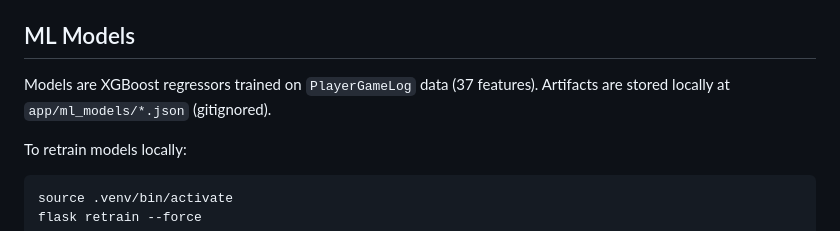
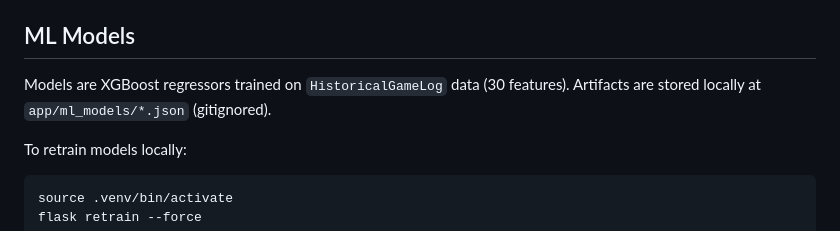
Before and after one commit to Moody24/sports_betting_tracker, a Markdown page: README.md, the part around the change. Drawn GitHub-style.

Commit message:
docs: correct model feature counts (30 for Model 1, 21 for Model 2)

```diff
--- a/README.md
+++ b/README.md
@@ -82,7 +82,7 @@ Live player props and market lines require an API key from [the-odds-api.com](ht
 
 ## ML Models
 
-Models are XGBoost regressors trained on `PlayerGameLog` data (37 features). Artifacts are stored locally at `app/ml_models/*.json` (gitignored).
+Models are XGBoost regressors trained on `HistoricalGameLog` data (30 features). Artifacts are stored locally at `app/ml_models/*.json` (gitignored).
 
 To retrain models locally:
 
```
Also changed, not shown: ARCHITECTURE.md (+3 -3 lines), docs/runbooks/retrain.md (+1 -1 lines).
